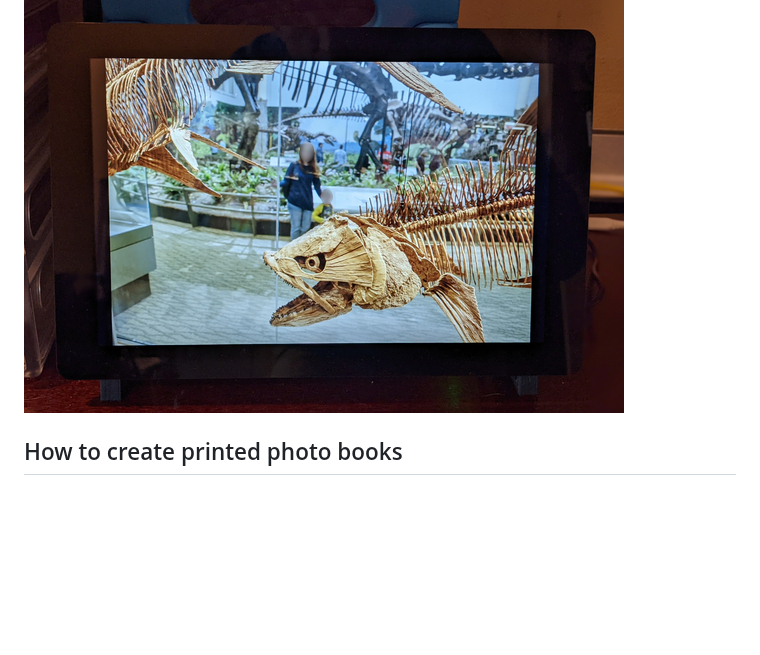
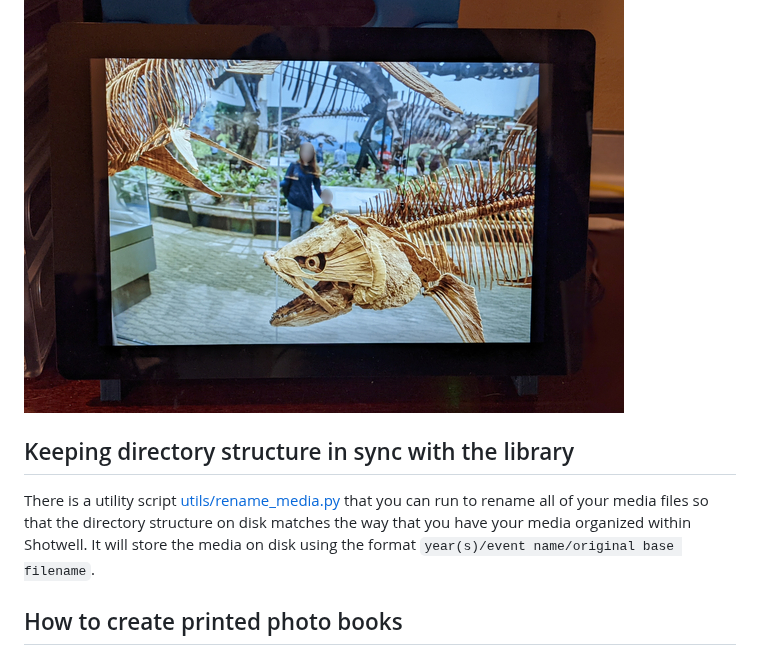
Before and after one commit to masneyb/shotwell-site-generator, a Markdown page: README.md, the part around the change. Drawn GitHub-style; blank space fills up the shorter version.

Commit message:
link to rename_media.py on the README
Signed-off-by: Brian Masney <masneyb@onstation.org>

```diff
--- a/README.md
+++ b/README.md
@@ -45,6 +45,14 @@ from your home server as described on the [photo frame page](photoframe/README.m
 ![Photo Frame Front](screenshots/photo-frame-front.jpg?raw=1)
 
 
+## Keeping directory structure in sync with the library
+
+There is a utility script [utils/rename_media.py](rename_media.py) that you can run to rename
+all of your media files so that the directory structure on disk matches the way that you have
+your media organized within Shotwell. It will store the media on disk using the format
+`year(s)/event name/original base filename`.
+
+
 ## How to create printed photo books
 
 The search page supports exporting the current view as a CSV file. For my photo books, I
```
